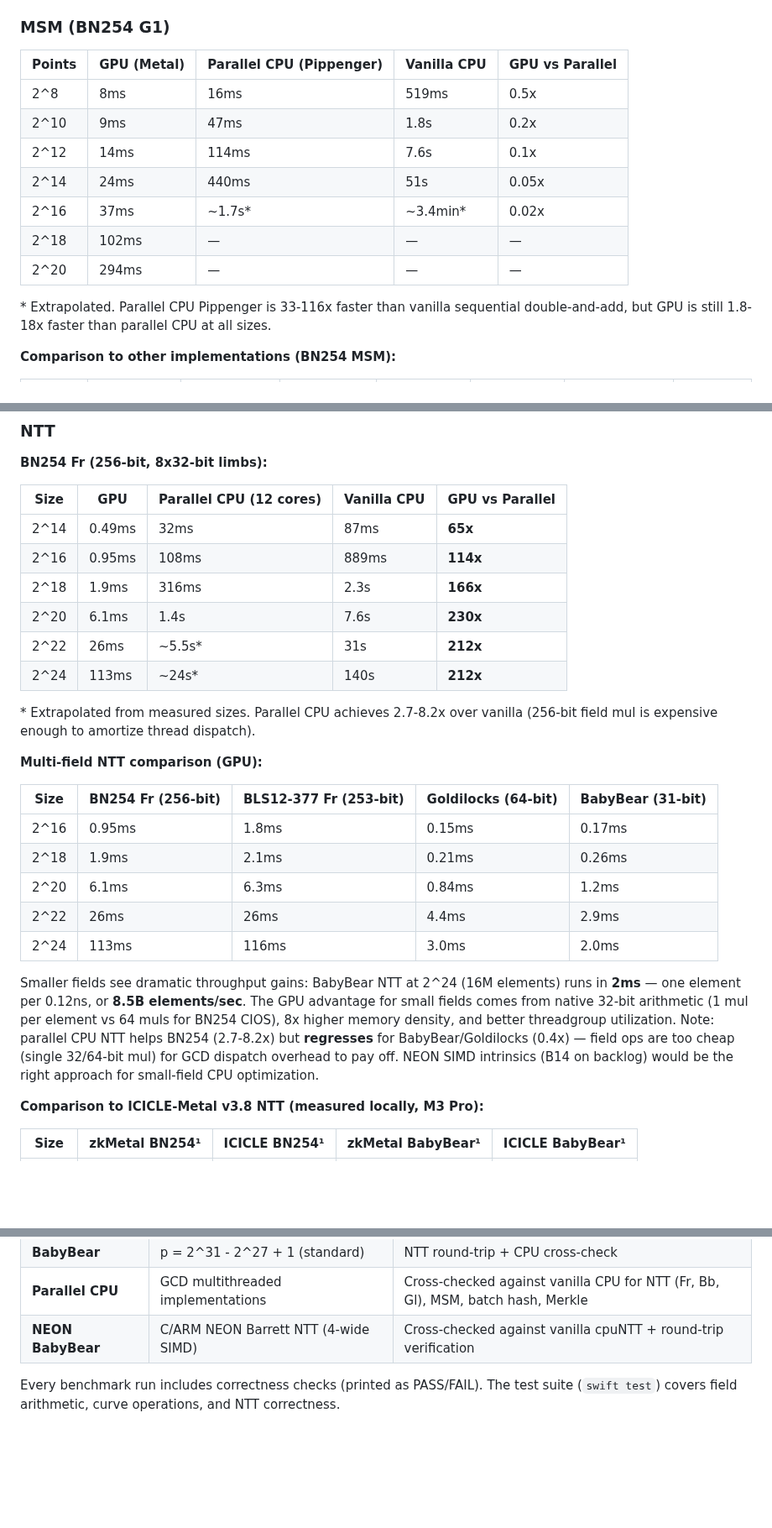
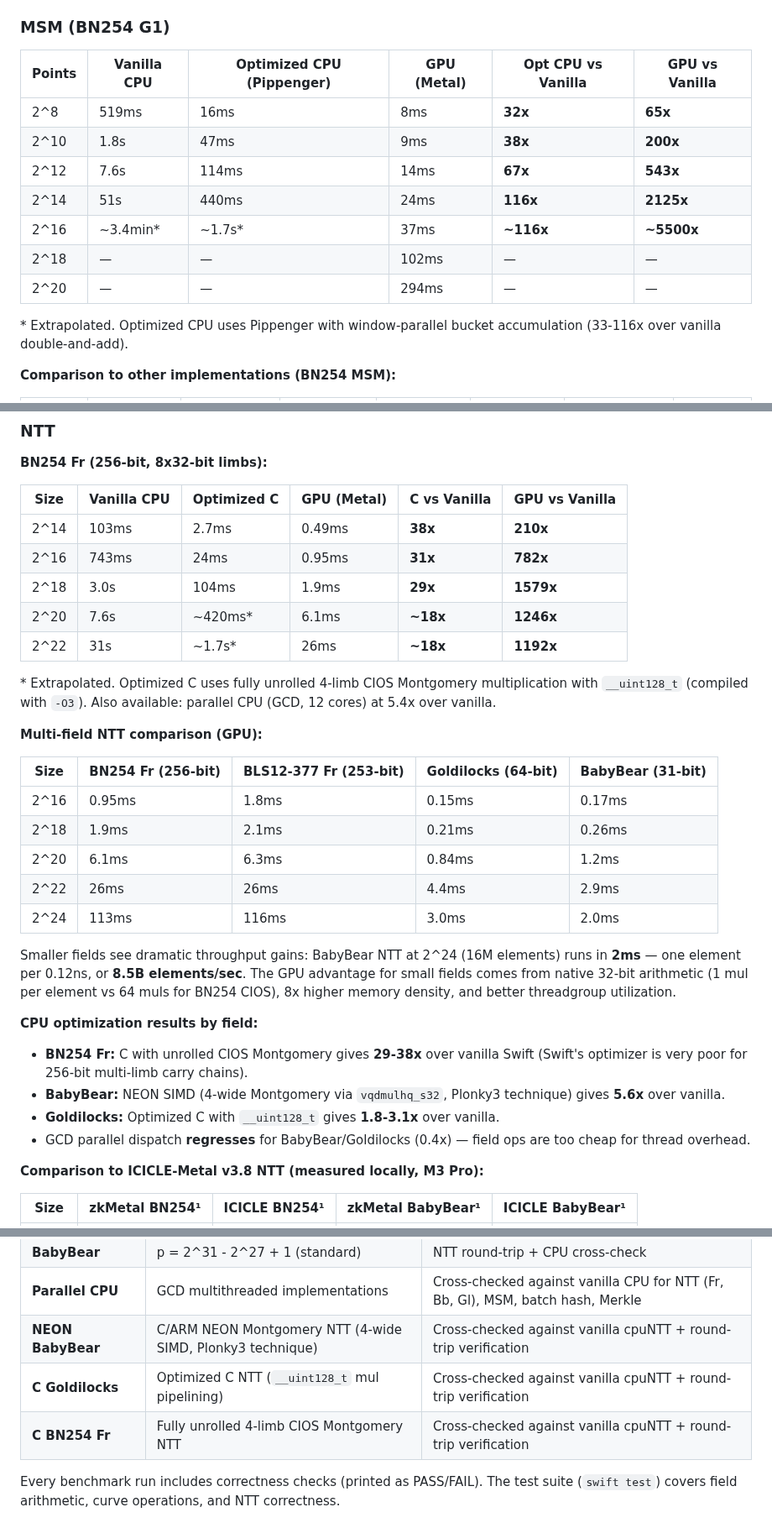
Before and after one commit to carni-ships/zkMetal, a Markdown page: README.md, 3 parts joined by grey strips. Shown at 84% size. Rendered like a GitHub page; blank space fills up the shorter version.

Commit message:
Fix README tables: show speedups vs vanilla CPU, add optimized C columns
Restructure comparison tables so all speedups reference vanilla CPU as
baseline. Remove confusing "GPU vs Parallel" column (showed <1x values
that looked like GPU was slower). Add optimized C NTT results (BN254 Fr
29-38x, Goldilocks 1.8-3.1x) and NEON BabyBear (5.6x) to tables.

Co-Authored-By: Claude Opus 4.6 <noreply@anthropic.com>

```diff
--- a/README.md
+++ b/README.md
@@ -57,17 +57,17 @@ Run `swift run -c release zkbench all` to reproduce, or `swift run -c release zk
 
 ### MSM (BN254 G1)
 
-| Points | GPU (Metal) | Parallel CPU (Pippenger) | Vanilla CPU | GPU vs Parallel |
-|--------|-------------|-------------------------|-------------|-----------------|
-| 2^8 | 8ms | 16ms | 519ms | 0.5x |
-| 2^10 | 9ms | 47ms | 1.8s | 0.2x |
-| 2^12 | 14ms | 114ms | 7.6s | 0.1x |
-| 2^14 | 24ms | 440ms | 51s | 0.05x |
-| 2^16 | 37ms | ~1.7s* | ~3.4min* | 0.02x |
-| 2^18 | 102ms | — | — | — |
-| 2^20 | 294ms | — | — | — |
+| Points | Vanilla CPU | Optimized CPU (Pippenger) | GPU (Metal) | Opt CPU vs Vanilla | GPU vs Vanilla |
+|--------|-------------|--------------------------|-------------|-------------------|----------------|
+| 2^8 | 519ms | 16ms | 8ms | **32x** | **65x** |
+| 2^10 | 1.8s | 47ms | 9ms | **38x** | **200x** |
+| 2^12 | 7.6s | 114ms | 14ms | **67x** | **543x** |
+| 2^14 | 51s | 440ms | 24ms | **116x** | **2125x** |
+| 2^16 | ~3.4min* | ~1.7s* | 37ms | **~116x** | **~5500x** |
+| 2^18 | — | — | 102ms | — | — |
+| 2^20 | — | — | 294ms | — | — |
 
-\* Extrapolated. Parallel CPU Pippenger is 33-116x faster than vanilla sequential double-and-add, but GPU is still 1.8-18x faster than parallel CPU at all sizes.
+\* Extrapolated. Optimized CPU uses Pippenger with window-parallel bucket accumulation (33-116x over vanilla double-and-add).
 
 **Comparison to other implementations (BN254 MSM):**
 
@@ -89,16 +89,15 @@ GPU scaling is strongly sublinear: 1024x more points (2^8 to 2^18) costs only ~9
 
 **BN254 Fr (256-bit, 8x32-bit limbs):**
 
-| Size | GPU | Parallel CPU (12 cores) | Vanilla CPU | GPU vs Parallel |
-|------|-----|------------------------|-------------|-----------------|
-| 2^14 | 0.49ms | 32ms | 87ms | **65x** |
-| 2^16 | 0.95ms | 108ms | 889ms | **114x** |
-| 2^18 | 1.9ms | 316ms | 2.3s | **166x** |
-| 2^20 | 6.1ms | 1.4s | 7.6s | **230x** |
-| 2^22 | 26ms | ~5.5s* | 31s | **212x** |
-| 2^24 | 113ms | ~24s* | 140s | **212x** |
+| Size | Vanilla CPU | Optimized C | GPU (Metal) | C vs Vanilla | GPU vs Vanilla |
+|------|-------------|------------|-------------|--------------|----------------|
+| 2^14 | 103ms | 2.7ms | 0.49ms | **38x** | **210x** |
+| 2^16 | 743ms | 24ms | 0.95ms | **31x** | **782x** |
+| 2^18 | 3.0s | 104ms | 1.9ms | **29x** | **1579x** |
+| 2^20 | 7.6s | ~420ms* | 6.1ms | **~18x** | **1246x** |
+| 2^22 | 31s | ~1.7s* | 26ms | **~18x** | **1192x** |
 
-\* Extrapolated from measured sizes. Parallel CPU achieves 2.7-8.2x over vanilla (256-bit field mul is expensive enough to amortize thread dispatch).
+\* Extrapolated. Optimized C uses fully unrolled 4-limb CIOS Montgomery multiplication with `__uint128_t` (compiled with `-O3`). Also available: parallel CPU (GCD, 12 cores) at 5.4x over vanilla.
 
 **Multi-field NTT comparison (GPU):**
 
@@ -110,7 +109,13 @@ GPU scaling is strongly sublinear: 1024x more points (2^8 to 2^18) costs only ~9
 | 2^22 | 26ms | 26ms | 4.4ms | 2.9ms |
 | 2^24 | 113ms | 116ms | 3.0ms | 2.0ms |
 
-Smaller fields see dramatic throughput gains: BabyBear NTT at 2^24 (16M elements) runs in **2ms** — one element per 0.12ns, or **8.5B elements/sec**. The GPU advantage for small fields comes from native 32-bit arithmetic (1 mul per element vs 64 muls for BN254 CIOS), 8x higher memory density, and better threadgroup utilization. Note: parallel CPU NTT helps BN254 (2.7-8.2x) but **regresses** for BabyBear/Goldilocks (0.4x) — field ops are too cheap (single 32/64-bit mul) for GCD dispatch overhead to pay off. NEON SIMD intrinsics (B14 on backlog) would be the right approach for small-field CPU optimization.
+Smaller fields see dramatic throughput gains: BabyBear NTT at 2^24 (16M elements) runs in **2ms** — one element per 0.12ns, or **8.5B elements/sec**. The GPU advantage for small fields comes from native 32-bit arithmetic (1 mul per element vs 64 muls for BN254 CIOS), 8x higher memory density, and better threadgroup utilization.
+
+**CPU optimization results by field:**
+- **BN254 Fr:** C with unrolled CIOS Montgomery gives **29-38x** over vanilla Swift (Swift's optimizer is very poor for 256-bit multi-limb carry chains).
+- **BabyBear:** NEON SIMD (4-wide Montgomery via `vqdmulhq_s32`, Plonky3 technique) gives **5.6x** over vanilla.
+- **Goldilocks:** Optimized C with `__uint128_t` gives **1.8-3.1x** over vanilla.
+- GCD parallel dispatch **regresses** for BabyBear/Goldilocks (0.4x) — field ops are too cheap for thread overhead.
 
 **Comparison to ICICLE-Metal v3.8 NTT (measured locally, M3 Pro):**
 
@@ -432,7 +437,9 @@ Run the full correctness suite with `swift run -c release zkbench test`. All GPU
 | **Goldilocks** | p = 2^64 - 2^32 + 1 (standard) | NTT round-trip + CPU cross-check |
 | **BabyBear** | p = 2^31 - 2^27 + 1 (standard) | NTT round-trip + CPU cross-check |
 | **Parallel CPU** | GCD multithreaded implementations | Cross-checked against vanilla CPU for NTT (Fr, Bb, Gl), MSM, batch hash, Merkle |
-| **NEON BabyBear** | C/ARM NEON Barrett NTT (4-wide SIMD) | Cross-checked against vanilla cpuNTT + round-trip verification |
+| **NEON BabyBear** | C/ARM NEON Montgomery NTT (4-wide SIMD, Plonky3 technique) | Cross-checked against vanilla cpuNTT + round-trip verification |
+| **C Goldilocks** | Optimized C NTT (`__uint128_t` mul pipelining) | Cross-checked against vanilla cpuNTT + round-trip verification |
+| **C BN254 Fr** | Fully unrolled 4-limb CIOS Montgomery NTT | Cross-checked against vanilla cpuNTT + round-trip verification |
 
 Every benchmark run includes correctness checks (printed as PASS/FAIL). The test suite (`swift test`) covers field arithmetic, curve operations, and NTT correctness.
 
```
Also changed, not shown: other parts of README.md (+9 -9 lines).
